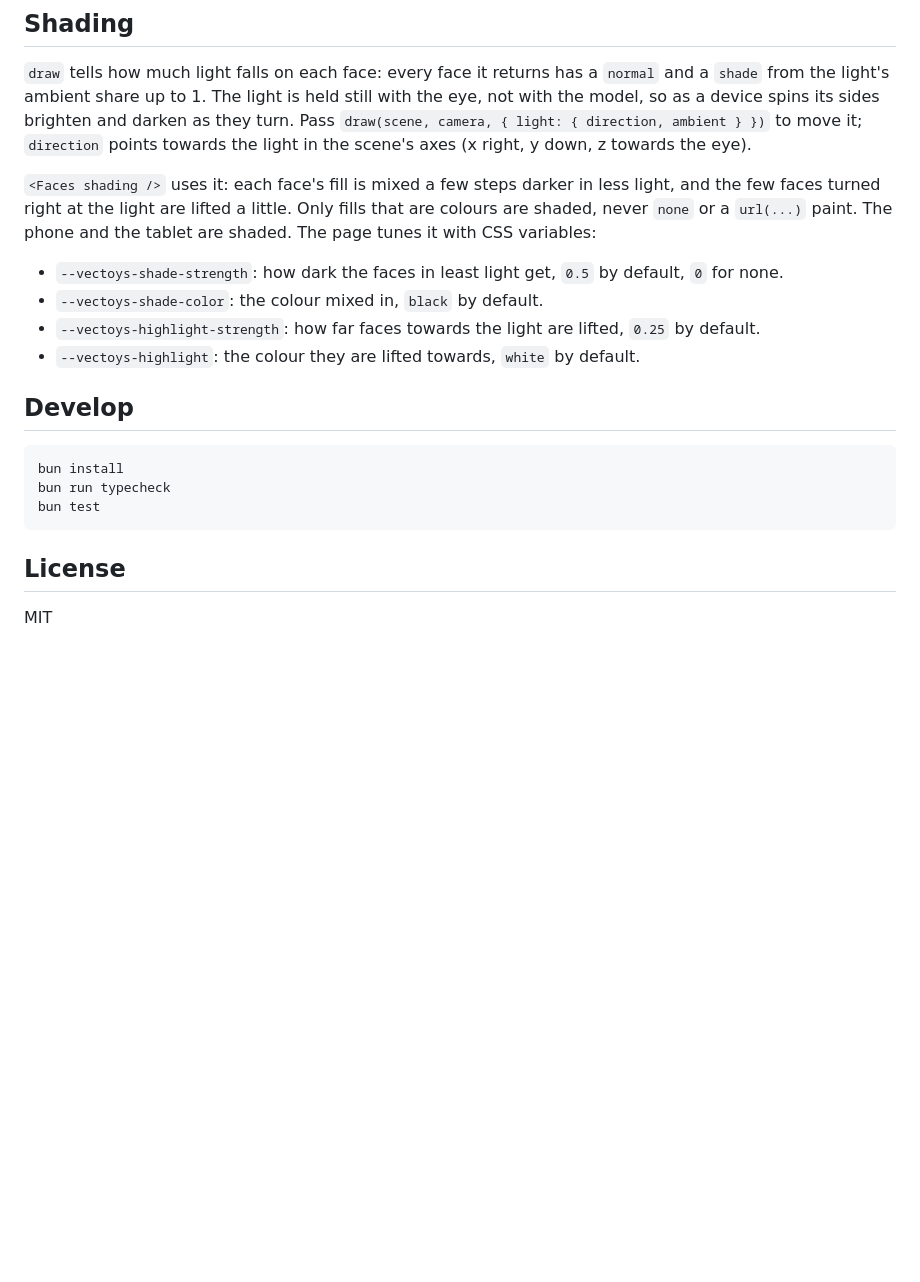
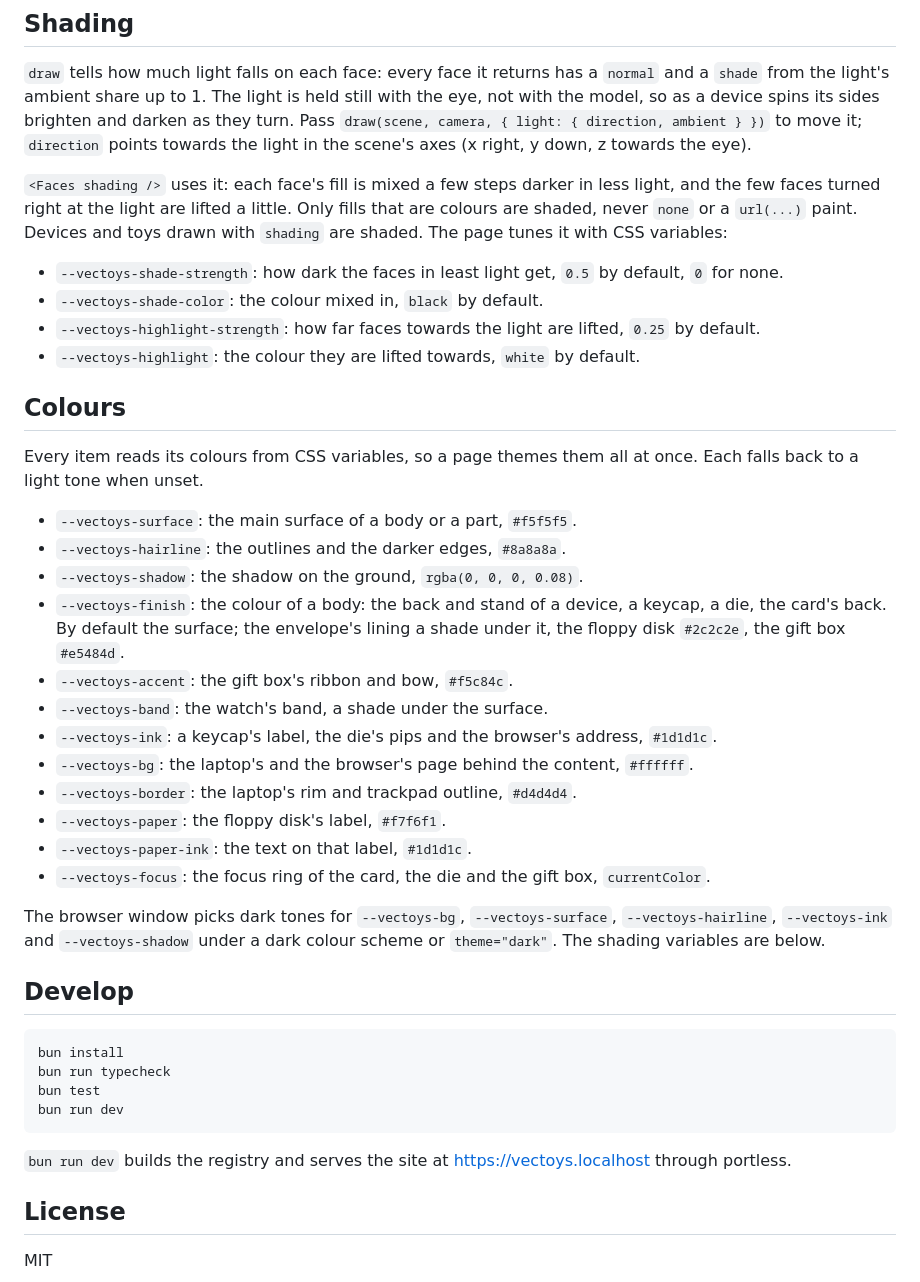
Before and after one commit to mertbuilds/vectoys, a Markdown page: README.md, the part around one of its changes. Rendered like a GitHub page; blank space fills up the shorter version.

````diff
--- a/README.md
+++ b/README.md
@@ -54,12 +79,31 @@ Serve one JSON file per item at `<base>/<name>.json`, in the [shadcn registry-it
 
 `draw` tells how much light falls on each face: every face it returns has a `normal` and a `shade` from the light's ambient share up to 1. The light is held still with the eye, not with the model, so as a device spins its sides brighten and darken as they turn. Pass `draw(scene, camera, { light: { direction, ambient } })` to move it; `direction` points towards the light in the scene's axes (x right, y down, z towards the eye).
 
-`<Faces shading />` uses it: each face's fill is mixed a few steps darker in less light, and the few faces turned right at the light are lifted a little. Only fills that are colours are shaded, never `none` or a `url(...)` paint. The phone and the tablet are shaded. The page tunes it with CSS variables:
+`<Faces shading />` uses it: each face's fill is mixed a few steps darker in less light, and the few faces turned right at the light are lifted a little. Only fills that are colours are shaded, never `none` or a `url(...)` paint. Devices and toys drawn with `shading` are shaded. The page tunes it with CSS variables:
 
 - `--vectoys-shade-strength`: how dark the faces in least light get, `0.5` by default, `0` for none.
 - `--vectoys-shade-color`: the colour mixed in, `black` by default.
 - `--vectoys-highlight-strength`: how far faces towards the light are lifted, `0.25` by default.
 - `--vectoys-highlight`: the colour they are lifted towards, `white` by default.
+
+## Colours
+
+Every item reads its colours from CSS variables, so a page themes them all at once. Each falls back to a light tone when unset.
+
+- `--vectoys-surface`: the main surface of a body or a part, `#f5f5f5`.
+- `--vectoys-hairline`: the outlines and the darker edges, `#8a8a8a`.
+- `--vectoys-shadow`: the shadow on the ground, `rgba(0, 0, 0, 0.08)`.
+- `--vectoys-finish`: the colour of a body: the back and stand of a device, a keycap, a die, the card's back. By default the surface; the envelope's lining a shade under it, the floppy disk `#2c2c2e`, the gift box `#e5484d`.
+- `--vectoys-accent`: the gift box's ribbon and bow, `#f5c84c`.
+- `--vectoys-band`: the watch's band, a shade under the surface.
+- `--vectoys-ink`: a keycap's label, the die's pips and the browser's address, `#1d1d1c`.
+- `--vectoys-bg`: the laptop's and the browser's page behind the content, `#ffffff`.
+- `--vectoys-border`: the laptop's rim and trackpad outline, `#d4d4d4`.
+- `--vectoys-paper`: the floppy disk's label, `#f7f6f1`.
+- `--vectoys-paper-ink`: the text on that label, `#1d1d1c`.
+- `--vectoys-focus`: the focus ring of the card, the die and the gift box, `currentColor`.
+
+The browser window picks dark tones for `--vectoys-bg`, `--vectoys-surface`, `--vectoys-hairline`, `--vectoys-ink` and `--vectoys-shadow` under a dark colour scheme or `theme="dark"`. The shading variables are below.
 
 ## Develop
 
@@ -67,7 +111,10 @@ Serve one JSON file per item at `<base>/<name>.json`, in the [shadcn registry-it
 bun install
 bun run typecheck
 bun test
+bun run dev
 ```
+
+`bun run dev` builds the registry and serves the site at https://vectoys.localhost through portless.
 
 ## License
 
````
Also changed, not shown: other parts of README.md (+30 -5 lines).
